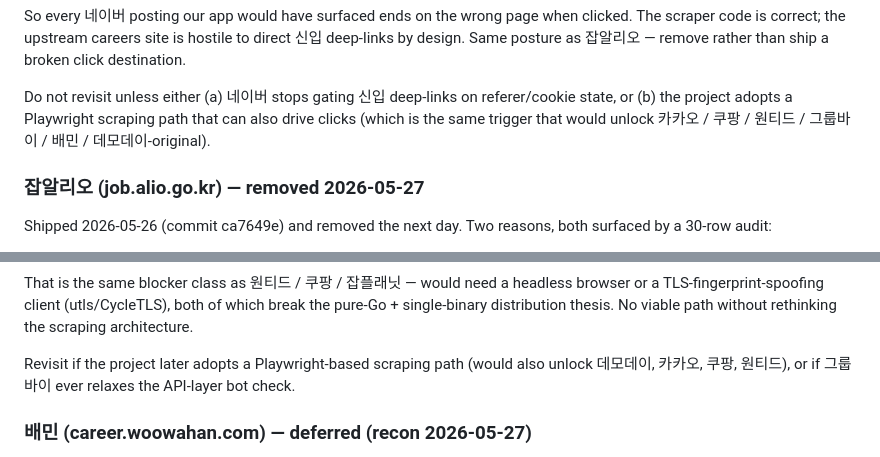
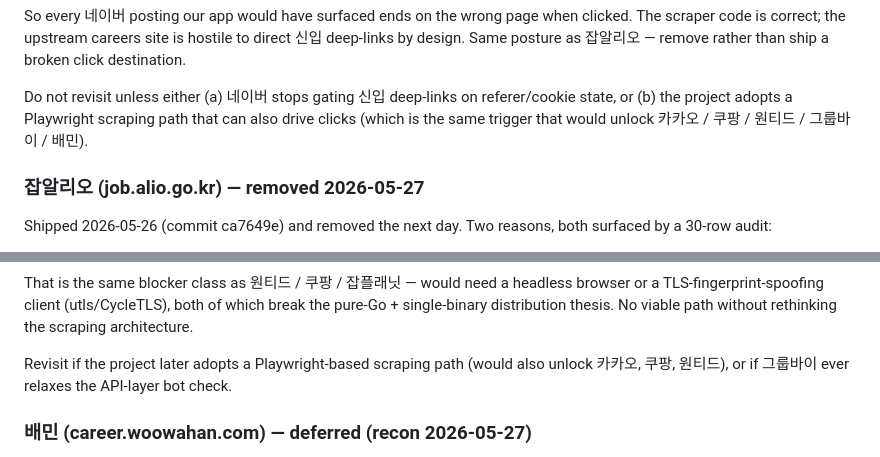
Before and after one commit to ohchanwu/jobcron, a Markdown page: scraper-list.md, 2 parts joined by grey strips. Rendered like a GitHub page.

```diff
--- a/scraper-list.md
+++ b/scraper-list.md
@@ -88,7 +88,7 @@ site is hostile to direct 신입 deep-links by design. Same posture as
 Do not revisit unless either (a) 네이버 stops gating 신입 deep-links
 on referer/cookie state, or (b) the project adopts a Playwright
 scraping path that can also drive clicks (which is the same trigger
-that would unlock 카카오 / 쿠팡 / 원티드 / 그룹바이 / 배민 / 데모데이-original).
+that would unlock 카카오 / 쿠팡 / 원티드 / 그룹바이 / 배민).
 
 ### 잡알리오 (job.alio.go.kr) — removed 2026-05-27
 
@@ -186,7 +185,7 @@ both of which break the pure-Go + single-binary distribution thesis. No
 viable path without rethinking the scraping architecture.
 
 Revisit if the project later adopts a Playwright-based scraping path
-(would also unlock 데모데이, 카카오, 쿠팡, 원티드), or if 그룹바이 ever
+(would also unlock 카카오, 쿠팡, 원티드), or if 그룹바이 ever
 relaxes the API-layer bot check.
 
 ### 배민 (career.woowahan.com) — deferred (recon 2026-05-27)
```
Also changed, not shown: other parts of scraper-list.md (+41 -42 lines).
